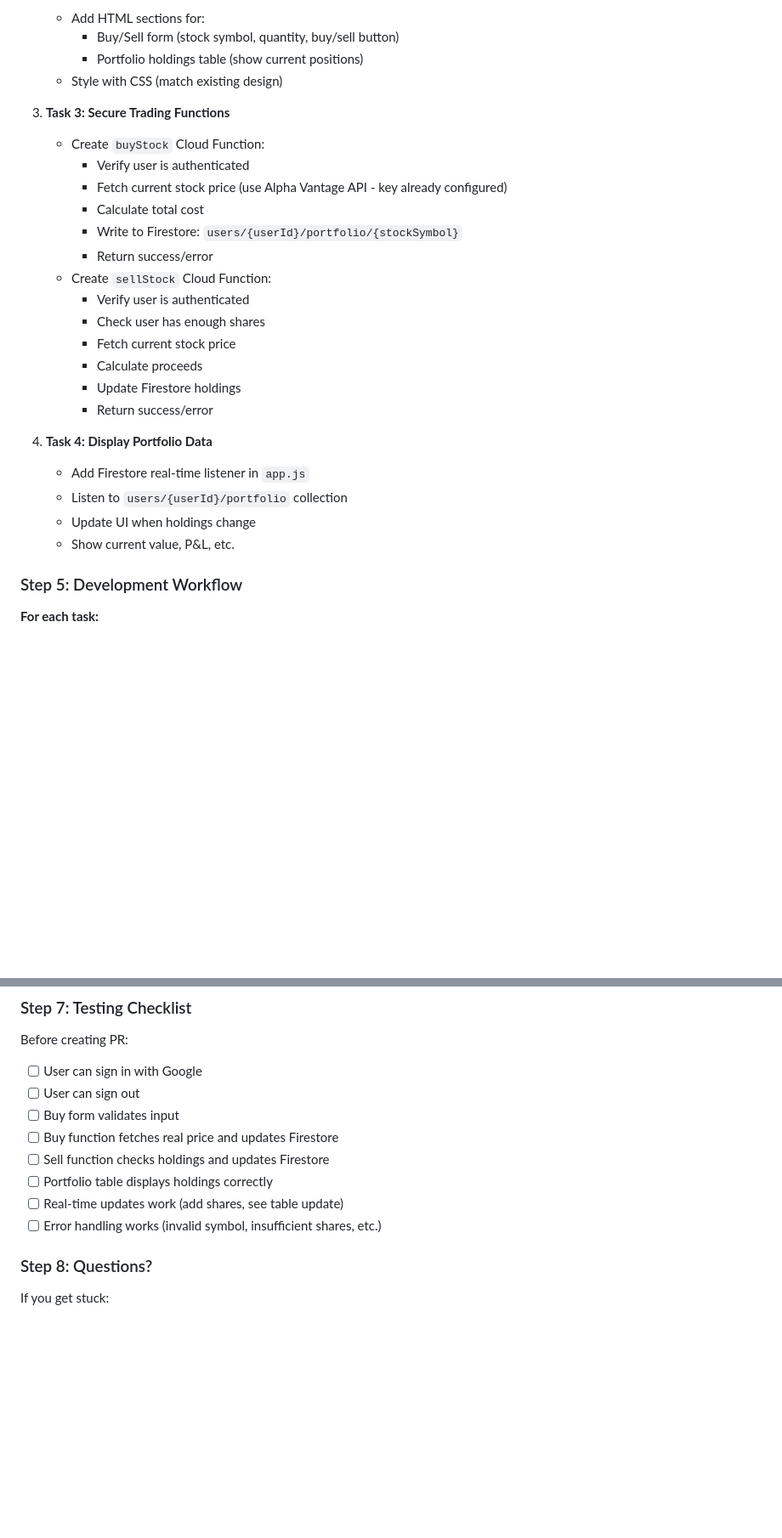
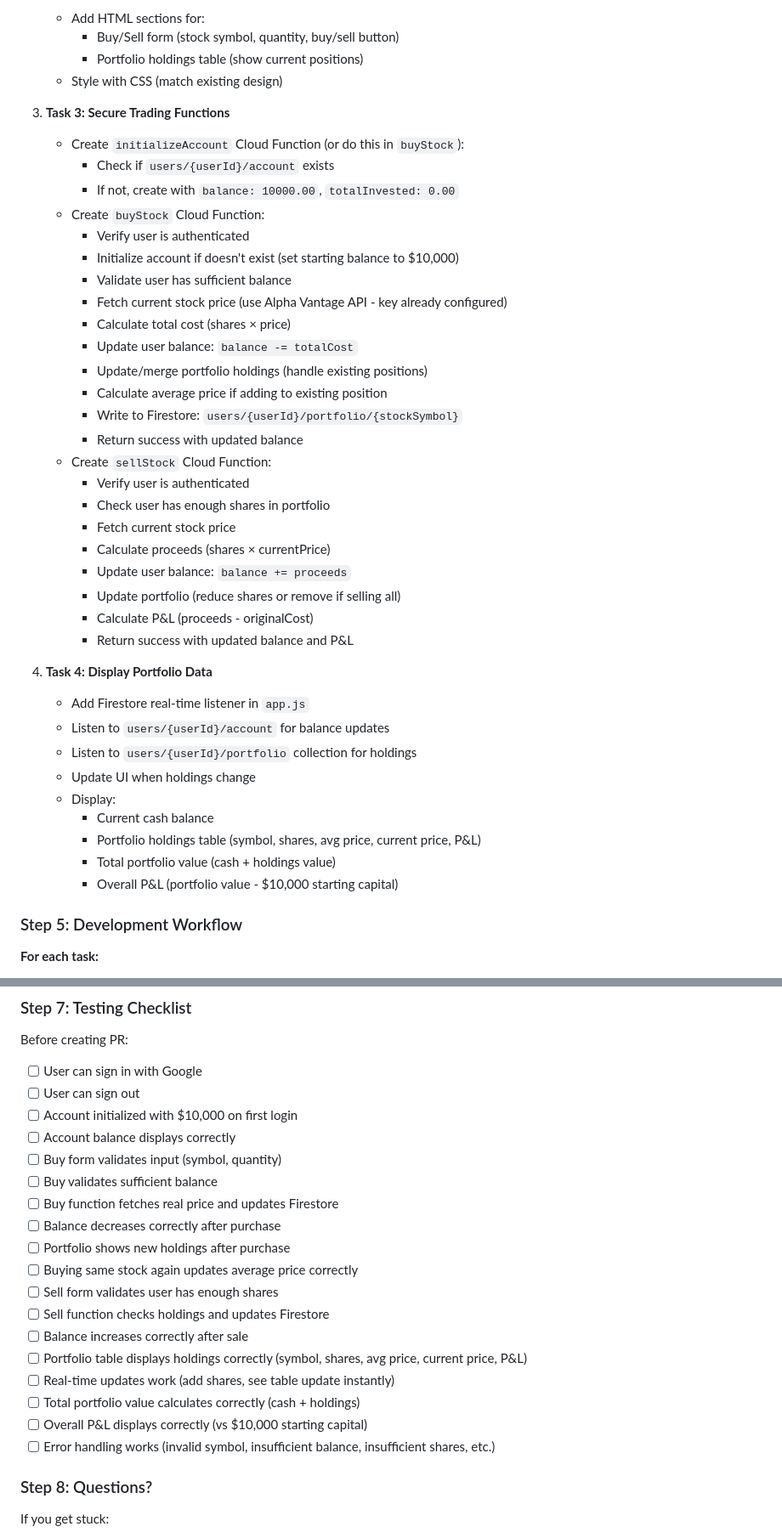
Before and after one commit to piepengu/finsight-ai, a Markdown page: progress.md, 2 parts joined by grey strips. Shown at 85% size. Rendered like a GitHub page; blank space fills up the shorter version.

Commit message:
docs: add starting capital design (,000) and account structure to Phase 3 instructions

```diff
--- a/progress.md
+++ b/progress.md
@@ -215,25 +215,40 @@ finsight-ai/
    - Style with CSS (match existing design)
 
 3. **Task 3: Secure Trading Functions**
+   - Create `initializeAccount` Cloud Function (or do this in `buyStock`):
+     - Check if `users/{userId}/account` exists
+     - If not, create with `balance: 10000.00`, `totalInvested: 0.00`
    - Create `buyStock` Cloud Function:
      - Verify user is authenticated
+     - Initialize account if doesn't exist (set starting balance to $10,000)
+     - Validate user has sufficient balance
      - Fetch current stock price (use Alpha Vantage API - key already configured)
-     - Calculate total cost
+     - Calculate total cost (shares × price)
+     - Update user balance: `balance -= totalCost`
+     - Update/merge portfolio holdings (handle existing positions)
+     - Calculate average price if adding to existing position
      - Write to Firestore: `users/{userId}/portfolio/{stockSymbol}`
-     - Return success/error
+     - Return success with updated balance
    - Create `sellStock` Cloud Function:
      - Verify user is authenticated
-     - Check user has enough shares
+     - Check user has enough shares in portfolio
      - Fetch current stock price
-     - Calculate proceeds
-     - Update Firestore holdings
-     - Return success/error
+     - Calculate proceeds (shares × currentPrice)
+     - Update user balance: `balance += proceeds`
+     - Update portfolio (reduce shares or remove if selling all)
+     - Calculate P&L (proceeds - originalCost)
+     - Return success with updated balance and P&L
 
 4. **Task 4: Display Portfolio Data**
    - Add Firestore real-time listener in `app.js`
-   - Listen to `users/{userId}/portfolio` collection
+   - Listen to `users/{userId}/account` for balance updates
+   - Listen to `users/{userId}/portfolio` collection for holdings
    - Update UI when holdings change
-   - Show current value, P&L, etc.
+   - Display:
+     - Current cash balance
+     - Portfolio holdings table (symbol, shares, avg price, current price, P&L)
+     - Total portfolio value (cash + holdings value)
+     - Overall P&L (portfolio value - $10,000 starting capital)
 
 ### Step 5: Development Workflow
 
@@ -307,12 +340,22 @@ finsight-ai/
 Before creating PR:
 - [ ] User can sign in with Google
 - [ ] User can sign out
-- [ ] Buy form validates input
+- [ ] Account initialized with $10,000 on first login
+- [ ] Account balance displays correctly
+- [ ] Buy form validates input (symbol, quantity)
+- [ ] Buy validates sufficient balance
 - [ ] Buy function fetches real price and updates Firestore
+- [ ] Balance decreases correctly after purchase
+- [ ] Portfolio shows new holdings after purchase
+- [ ] Buying same stock again updates average price correctly
+- [ ] Sell form validates user has enough shares
 - [ ] Sell function checks holdings and updates Firestore
-- [ ] Portfolio table displays holdings correctly
-- [ ] Real-time updates work (add shares, see table update)
-- [ ] Error handling works (invalid symbol, insufficient shares, etc.)
+- [ ] Balance increases correctly after sale
+- [ ] Portfolio table displays holdings correctly (symbol, shares, avg price, current price, P&L)
+- [ ] Real-time updates work (add shares, see table update instantly)
+- [ ] Total portfolio value calculates correctly (cash + holdings)
+- [ ] Overall P&L displays correctly (vs $10,000 starting capital)
+- [ ] Error handling works (invalid symbol, insufficient balance, insufficient shares, etc.)
 
 ### Step 8: Questions?
 
```
Also changed, not shown: other parts of progress.md (+22 -4 lines).
